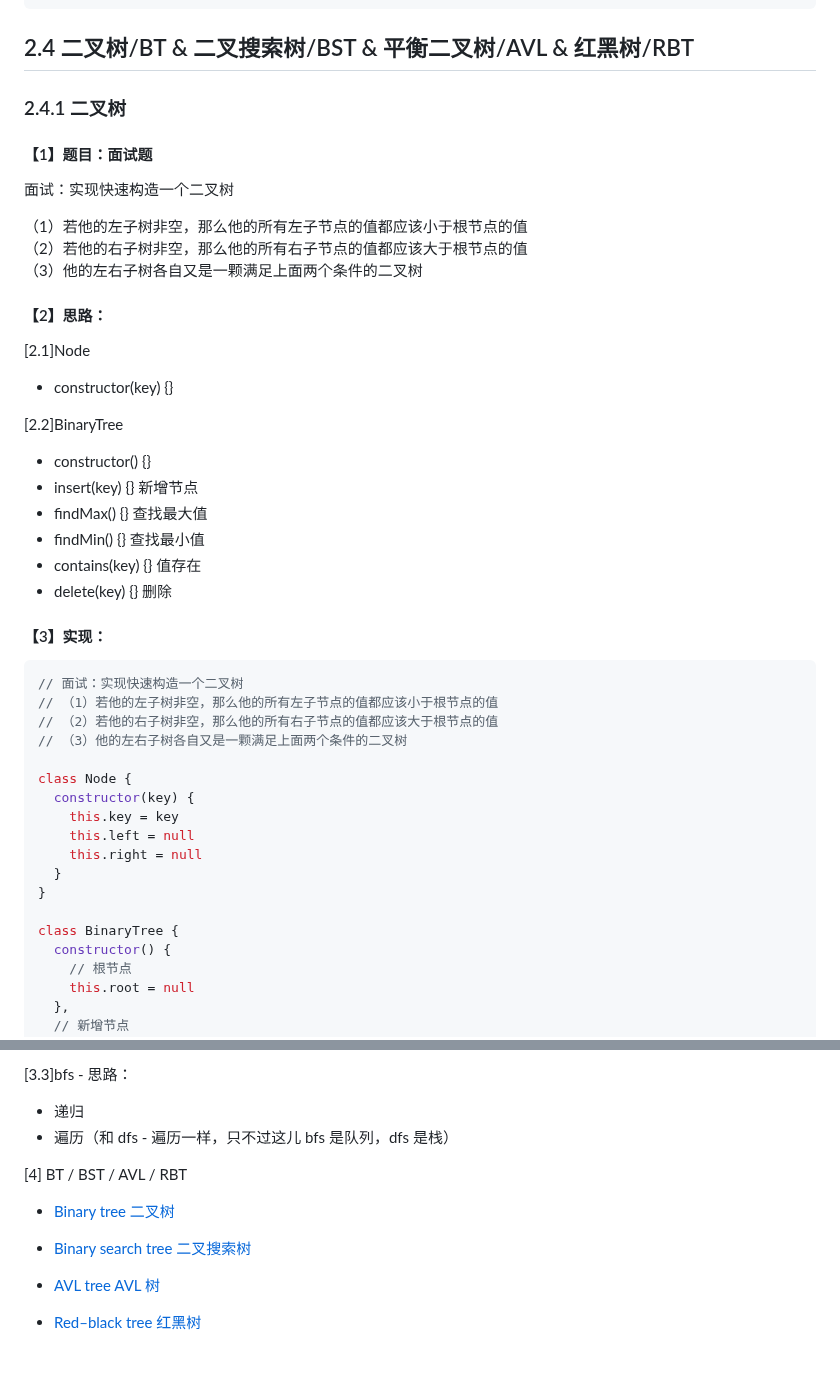
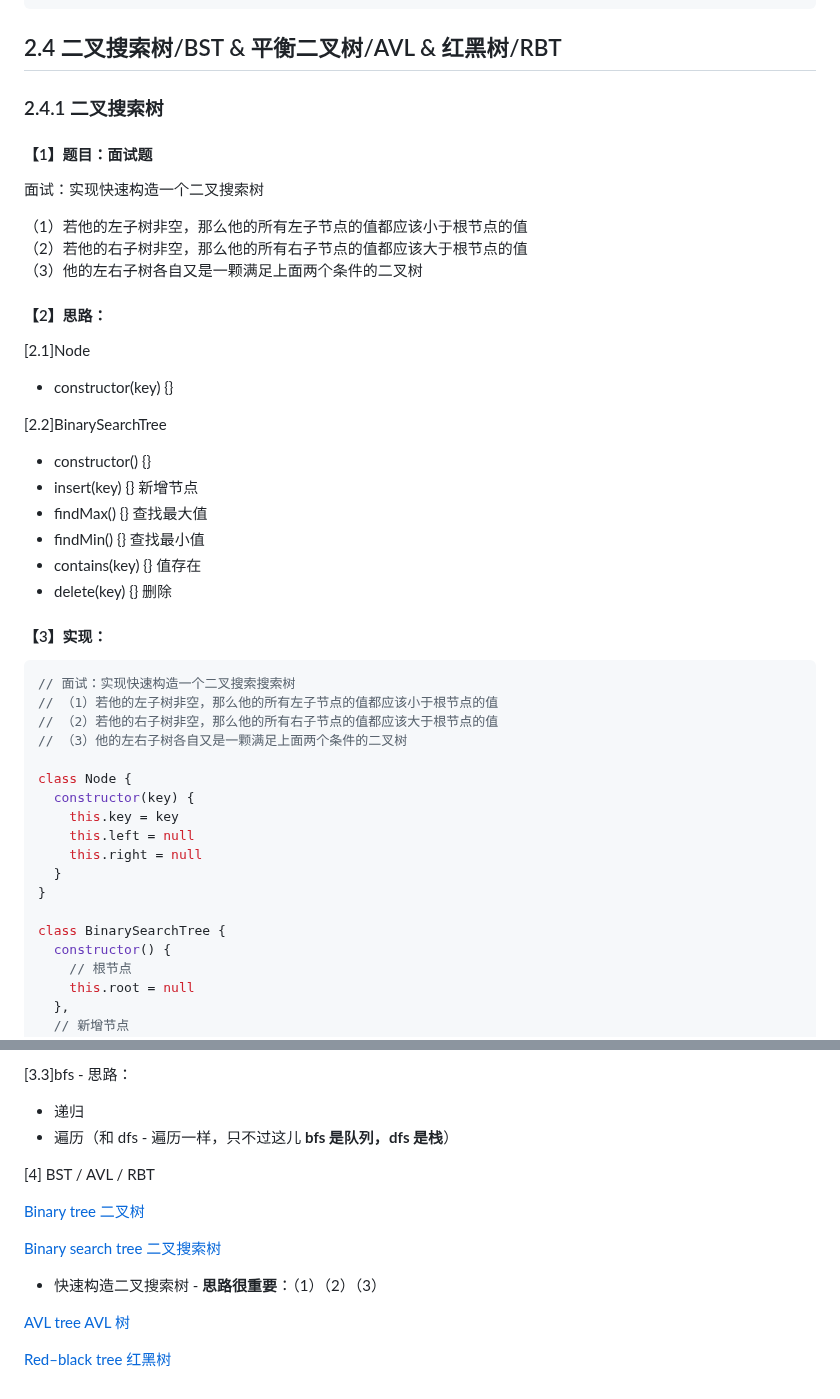
Before and after one commit to djsz3y/zhaowa-study-notes, a Markdown page: formal_lessons/js_0917_algorithm_3.md, 2 parts joined by grey strips. Rendered like a GitHub page; blank space fills up the shorter version.

````diff
--- a/formal_lessons/js_0917_algorithm_3.md
+++ b/formal_lessons/js_0917_algorithm_3.md
@@ -274,13 +274,13 @@ function bfs(node) {
 }
 ```
 
-## 2.4 二叉树/BT & 二叉搜索树/BST & 平衡二叉树/AVL & 红黑树/RBT
+## 2.4 二叉搜索树/BST & 平衡二叉树/AVL & 红黑树/RBT
 
-### 2.4.1 二叉树
+### 2.4.1 二叉搜索树
 
 #### 【1】题目：<span style="color:red;">面试题</span>
 
-面试：实现快速构造一个二叉树
+面试：实现快速构造一个二叉搜索树
 
 （1）若他的左子树非空，那么他的所有左子节点的值都应该小于根节点的值
 （2）若他的右子树非空，那么他的所有右子节点的值都应该大于根节点的值
@@ -292,7 +292,7 @@ function bfs(node) {
 
 - constructor(key) {}
 
-[2.2]BinaryTree
+[2.2]BinarySearchTree
 
 - constructor() {}
 - insert(key) {} 新增节点
@@ -304,7 +304,7 @@ function bfs(node) {
 #### 【3】实现：
 
 ```JS
-// 面试：实现快速构造一个二叉树
+// 面试：实现快速构造一个二叉搜索搜索树
 // （1）若他的左子树非空，那么他的所有左子节点的值都应该小于根节点的值
 // （2）若他的右子树非空，那么他的所有右子节点的值都应该大于根节点的值
 // （3）他的左右子树各自又是一颗满足上面两个条件的二叉树
@@ -317,7 +317,7 @@ class Node {
   }
 }
 
-class BinaryTree {
+class BinarySearchTree {
   constructor() {
     // 根节点
     this.root = null
@@ -634,14 +634,16 @@ class AVL {
 [3.3]bfs - 思路：
 
 - 递归
-- 遍历（和 dfs - 遍历一样，只不过这儿 bfs 是队列，dfs 是栈）
+- 遍历（和 dfs - 遍历一样，只不过这儿 **bfs 是队列，dfs 是栈**）
 
-[4] BT / BST / AVL / RBT
+[4] BST / AVL / RBT
 
-- [Binary tree 二叉树](https://en.wikipedia.org/wiki/Binary_tree)
+[Binary tree 二叉树](https://en.wikipedia.org/wiki/Binary_tree)
 
-- [Binary search tree 二叉搜索树](https://en.wikipedia.org/wiki/Binary_search_tree)
+[Binary search tree 二叉搜索树](https://en.wikipedia.org/wiki/Binary_search_tree)
 
-- [AVL tree AVL 树](https://en.wikipedia.org/wiki/AVL_tree)
+- 快速构造二叉搜索树 - **思路很重要**：（1）（2）（3）
 
-- [Red–black tree 红黑树](https://en.wikipedia.org/wiki/Red%E2%80%93black_tree)
+[AVL tree AVL 树](https://en.wikipedia.org/wiki/AVL_tree)
+
+[Red–black tree 红黑树](https://en.wikipedia.org/wiki/Red%E2%80%93black_tree)
````
